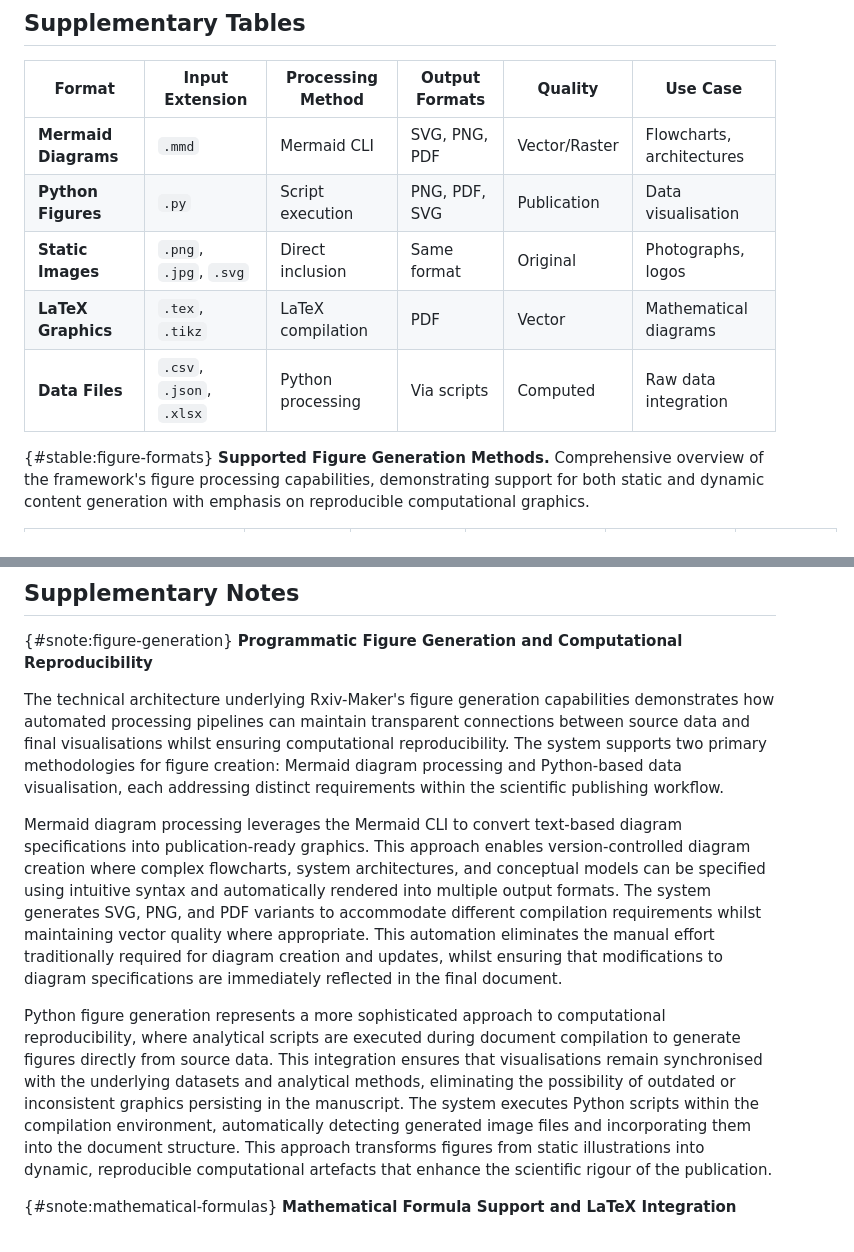
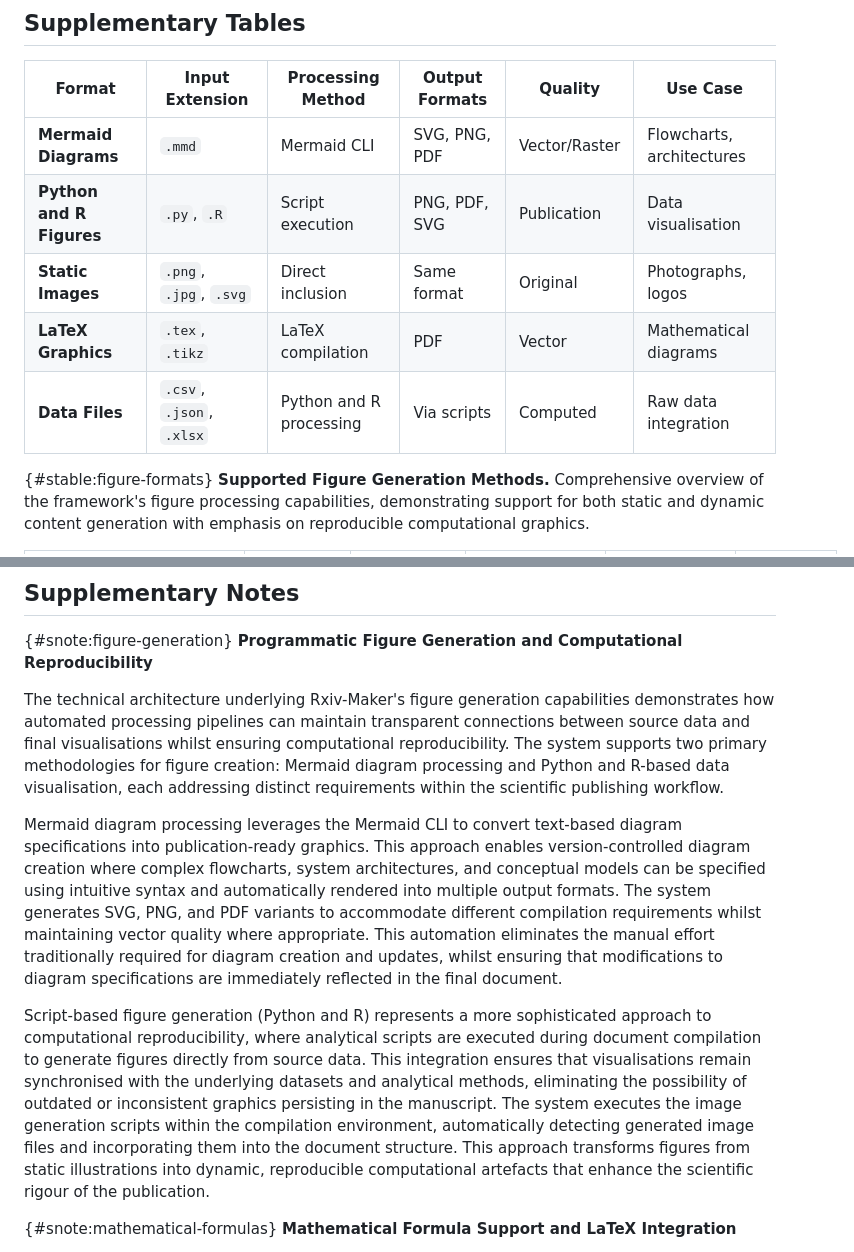
Before and after one commit to paxcalpt/rxiv-maker, a Markdown page: EXAMPLE_MANUSCRIPT/02_SUPPLEMENTARY_INFO.md, 2 parts joined by grey strips. Rendered like a GitHub page.

Commit message:
updating preprint to reflect that R scripts are now possible as well

```diff
--- a/EXAMPLE_MANUSCRIPT/02_SUPPLEMENTARY_INFO.md
+++ b/EXAMPLE_MANUSCRIPT/02_SUPPLEMENTARY_INFO.md
@@ -3,10 +3,10 @@
 | **Format** | **Input Extension** | **Processing Method** | **Output Formats** | **Quality** | **Use Case** |
 |---------|-----------------|------------------|----------------|---------|----------|
 | **Mermaid Diagrams** | `.mmd` | Mermaid CLI | SVG, PNG, PDF | Vector/Raster | Flowcharts, architectures |
-| **Python Figures** | `.py` | Script execution | PNG, PDF, SVG | Publication | Data visualisation |
+| **Python and R Figures** | `.py`, `.R` | Script execution | PNG, PDF, SVG | Publication | Data visualisation |
 | **Static Images** | `.png`, `.jpg`, `.svg` | Direct inclusion | Same format | Original | Photographs, logos |
 | **LaTeX Graphics** | `.tex`, `.tikz` | LaTeX compilation | PDF | Vector | Mathematical diagrams |
-| **Data Files** | `.csv`, `.json`, `.xlsx` | Python processing | Via scripts | Computed | Raw data integration |
+| **Data Files** | `.csv`, `.json`, `.xlsx` | Python and R processing | Via scripts | Computed | Raw data integration |
 
 {#stable:figure-formats} **Supported Figure Generation Methods.** Comprehensive overview of the framework's figure processing capabilities, demonstrating support for both static and dynamic content generation with emphasis on reproducible computational graphics.
 
@@ -77,11 +77,11 @@
 
 {#snote:figure-generation} **Programmatic Figure Generation and Computational Reproducibility**
 
-The technical architecture underlying Rxiv-Maker's figure generation capabilities demonstrates how automated processing pipelines can maintain transparent connections between source data and final visualisations whilst ensuring computational reproducibility. The system supports two primary methodologies for figure creation: Mermaid diagram processing and Python-based data visualisation, each addressing distinct requirements within the scientific publishing workflow.
+The technical architecture underlying Rxiv-Maker's figure generation capabilities demonstrates how automated processing pipelines can maintain transparent connections between source data and final visualisations whilst ensuring computational reproducibility. The system supports two primary methodologies for figure creation: Mermaid diagram processing and Python and R-based data visualisation, each addressing distinct requirements within the scientific publishing workflow.
 
 Mermaid diagram processing leverages the Mermaid CLI to convert text-based diagram specifications into publication-ready graphics. This approach enables version-controlled diagram creation where complex flowcharts, system architectures, and conceptual models can be specified using intuitive syntax and automatically rendered into multiple output formats. The system generates SVG, PNG, and PDF variants to accommodate different compilation requirements whilst maintaining vector quality where appropriate. This automation eliminates the manual effort traditionally required for diagram creation and updates, whilst ensuring that modifications to diagram specifications are immediately reflected in the final document.
 
-Python figure generation represents a more sophisticated approach to computational reproducibility, where analytical scripts are executed during document compilation to generate figures directly from source data. This integration ensures that visualisations remain synchronised with the underlying datasets and analytical methods, eliminating the possibility of outdated or inconsistent graphics persisting in the manuscript. The system executes Python scripts within the compilation environment, automatically detecting generated image files and incorporating them into the document structure. This approach transforms figures from static illustrations into dynamic, reproducible computational artefacts that enhance the scientific rigour of the publication.
+Script-based figure generation (Python and R) represents a more sophisticated approach to computational reproducibility, where analytical scripts are executed during document compilation to generate figures directly from source data. This integration ensures that visualisations remain synchronised with the underlying datasets and analytical methods, eliminating the possibility of outdated or inconsistent graphics persisting in the manuscript. The system executes the image generation scripts within the compilation environment, automatically detecting generated image files and incorporating them into the document structure. This approach transforms figures from static illustrations into dynamic, reproducible computational artefacts that enhance the scientific rigour of the publication.
 
 {#snote:mathematical-formulas} **Mathematical Formula Support and LaTeX Integration**
 
```
Also changed, not shown: other parts of EXAMPLE_MANUSCRIPT/02_SUPPLEMENTARY_INFO.md (+3 -0 lines), EXAMPLE_MANUSCRIPT/01_MAIN.md (+7 -7 lines), EXAMPLE_MANUSCRIPT/FIGURES/SFigure_3/SFigure_3.png, 5 other files.
